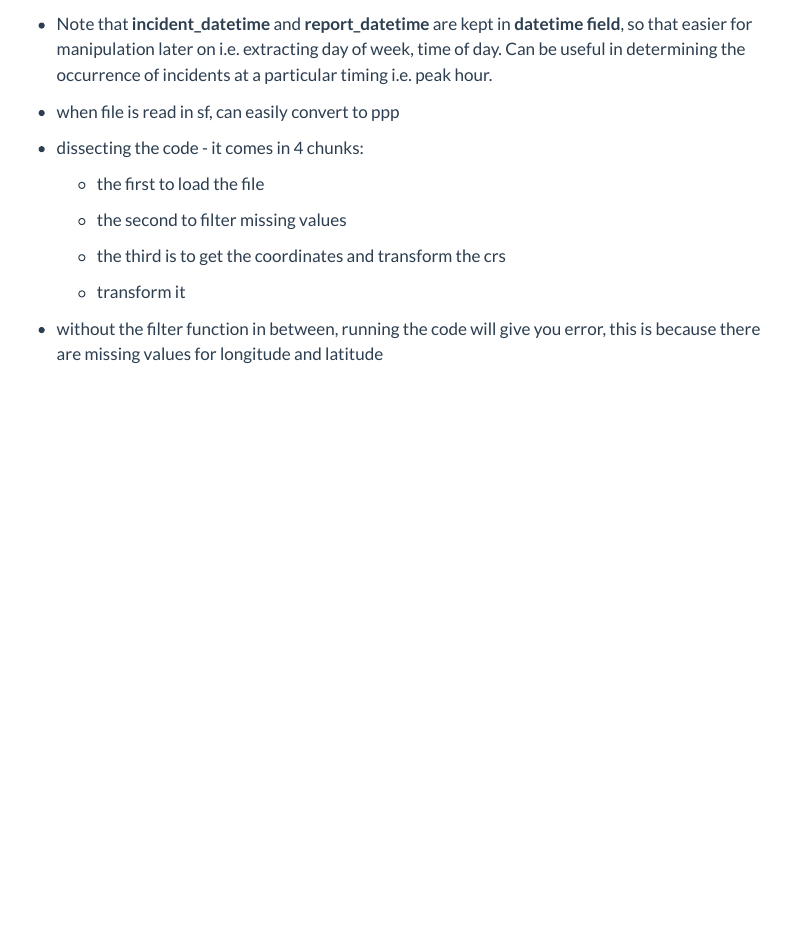
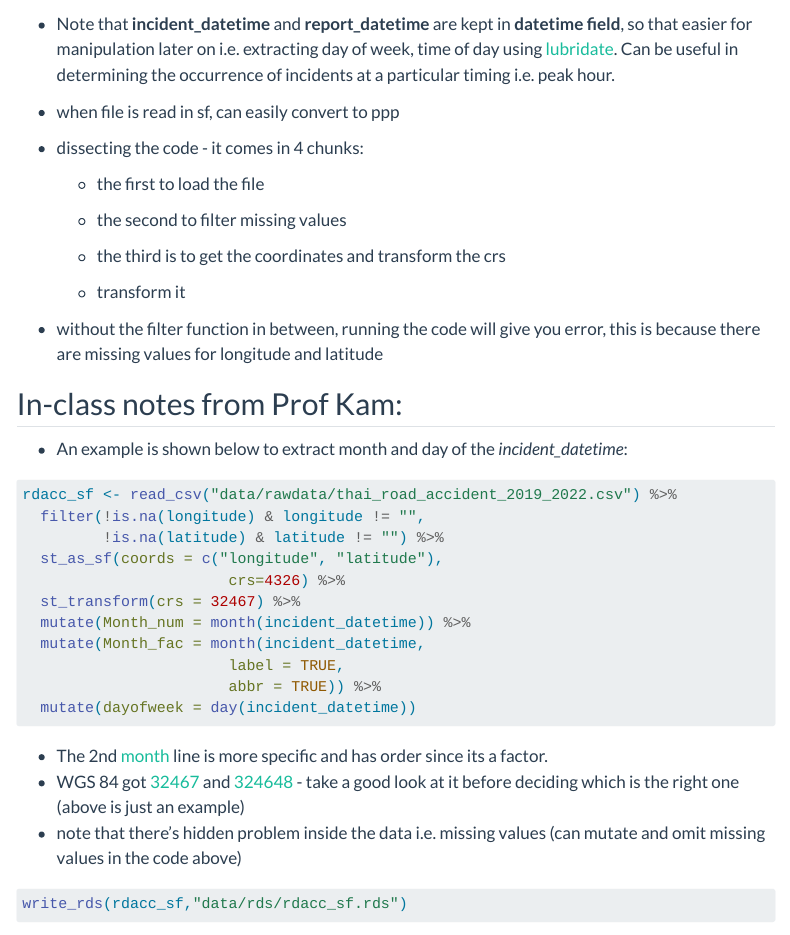
Before and after one commit to mooseksm/ISSS626-GAA, a Quarto document (Take-home_Ex/Take-home_Ex01/Take-home_Ex01.qmd): the page in a window 1100 px wide, from 1090 px down. Rendered offline with R 4.5, knitr and Pandoc in place of Quarto, with nearby package versions; some code elsewhere in the file could not run offline; menus at the side of the page are left out.

Commit message:
update take-home ex1

````diff
--- a/Take-home_Ex/Take-home_Ex01/Take-home_Ex01.qmd
+++ b/Take-home_Ex/Take-home_Ex01/Take-home_Ex01.qmd
@@ -48,7 +48,7 @@ rdacc_sf <- read_csv("data/rawdata/thai_road_accident_2019_2022.csv") %>%
   st_transform(crs = 32647)
 ```
 
--   Note that **incident_datetime** and **report_datetime** are kept in **datetime field**, so that easier for manipulation later on i.e. extracting day of week, time of day. Can be useful in determining the occurrence of incidents at a particular timing i.e. peak hour.
+-   Note that **incident_datetime** and **report_datetime** are kept in **datetime field**, so that easier for manipulation later on i.e. extracting day of week, time of day using [lubridate](https://lubridate.tidyverse.org/reference/index.html). Can be useful in determining the occurrence of incidents at a particular timing i.e. peak hour.
 
 -   when file is read in sf, can easily convert to ppp
 
@@ -63,3 +63,26 @@ rdacc_sf <- read_csv("data/rawdata/thai_road_accident_2019_2022.csv") %>%
     -   transform it
 
 -   without the filter function in between, running the code will give you error, this is because there are missing values for longitude and latitude
+
+## In-class notes from Prof Kam:
+
+-   An example is shown below to extract month and day of the *incident_datetime*:
+
+```{r}
+#| eval: false
+rdacc_sf <- read_csv("data/rawdata/thai_road_accident_2019_2022.csv") %>%
+  filter(!is.na(longitude) & longitude != "",
+         !is.na(latitude) & latitude != "") %>%
+  st_as_sf(coords = c("longitude", "latitude"),
+                       crs=4326) %>%
+  st_transform(crs = 32467) %>%
+  mutate(Month_num = month(incident_datetime)) %>%
+  mutate(Month_fac = month(incident_datetime,
+                       label = TRUE,
+                       abbr = TRUE)) %>%
+  mutate(dayofweek = day(incident_datetime))
+```
+
+-   The 2nd [month](https://lubridate.tidyverse.org/reference/month.html) line is more specific and has order since its a factor.
+-   WGS 84 got [32467](https://epsg.io/32647) and [324648](https://epsg.io/32648) - take a good look at it before deciding which is the right one (above is just an example)
+-   note that there's hidden problem inside the data i.e. missing values (can mutate and omit missing values in the code above)
@@ -65,0 +91 @@ rdacc_sf <- read_csv("data/rawdata/thai_road_accident_2019_2022.csv") %>%
+write_rds(rdacc_sf,"data/rds/rdacc_sf.rds")
````
Also changed, not shown: Take-home_Ex/Take-home_Ex01/Take-home_Ex01.qmd (9 more changed lines), 4 other files.
